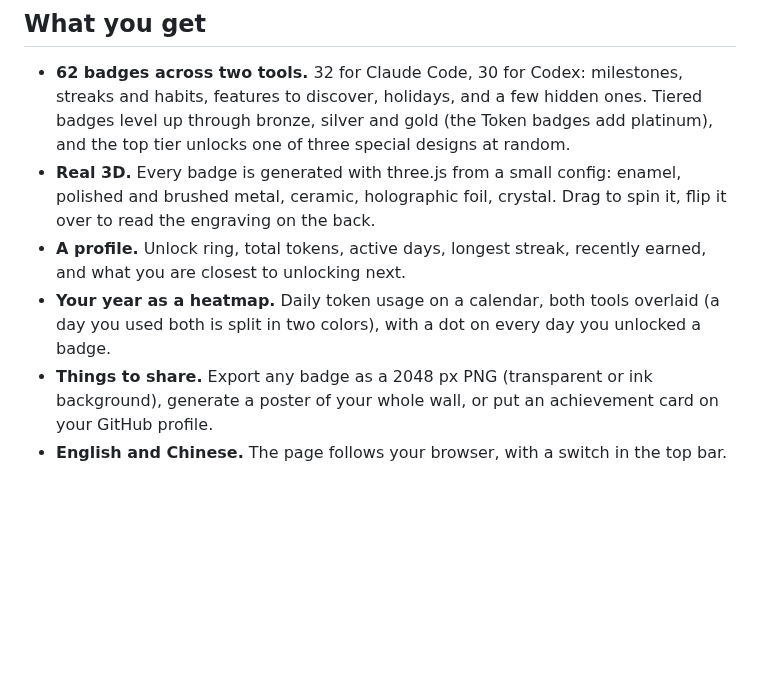
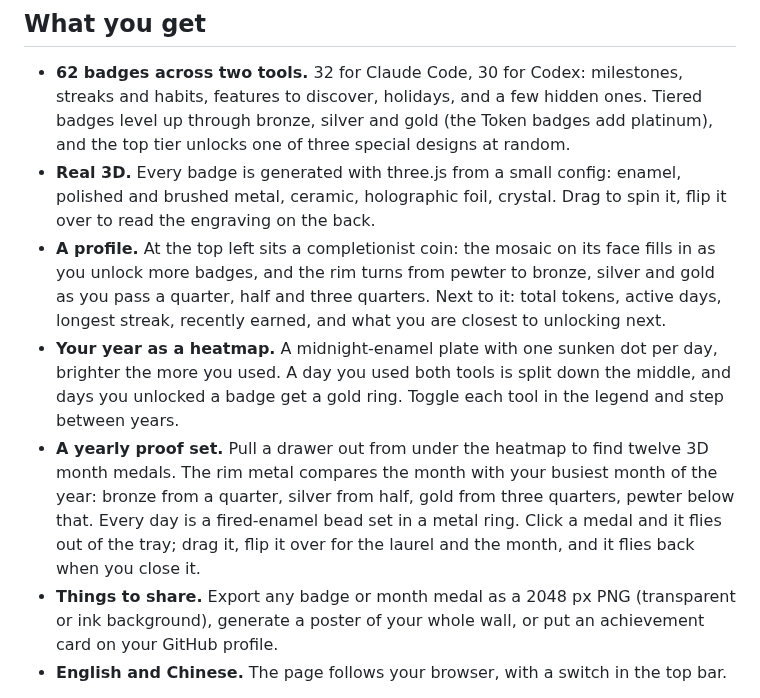
Before and after one commit to Aryous/agent-badges, a Markdown page: README.md, the part around one of its changes. GitHub-like rendering; blank space fills up the shorter version.

Commit message:
docs: README covers the completionist coin, the midnight-enamel heatmap and the yearly proof set; fresh screenshots
Co-Authored-By: Claude Opus 5.5 <noreply@anthropic.com>

```diff
--- a/README.md
+++ b/README.md
@@ -33,8 +33,9 @@ One command opens your badge wall. Everything runs on your machine: it reads onl
 
 - **62 badges across two tools.** 32 for Claude Code, 30 for Codex: milestones, streaks and habits, features to discover, holidays, and a few hidden ones. Tiered badges level up through bronze, silver and gold (the Token badges add platinum), and the top tier unlocks one of three special designs at random.
 - **Real 3D.** Every badge is generated with three.js from a small config: enamel, polished and brushed metal, ceramic, holographic foil, crystal. Drag to spin it, flip it over to read the engraving on the back.
-- **A profile.** Unlock ring, total tokens, active days, longest streak, recently earned, and what you are closest to unlocking next.
-- **Your year as a heatmap.** Daily token usage on a calendar, both tools overlaid (a day you used both is split in two colors), with a dot on every day you unlocked a badge.
-- **Things to share.** Export any badge as a 2048 px PNG (transparent or ink background), generate a poster of your whole wall, or put an achievement card on your GitHub profile.
+- **A profile.** At the top left sits a completionist coin: the mosaic on its face fills in as you unlock more badges, and the rim turns from pewter to bronze, silver and gold as you pass a quarter, half and three quarters. Next to it: total tokens, active days, longest streak, recently earned, and what you are closest to unlocking next.
+- **Your year as a heatmap.** A midnight-enamel plate with one sunken dot per day, brighter the more you used. A day you used both tools is split down the middle, and days you unlocked a badge get a gold ring. Toggle each tool in the legend and step between years.
+- **A yearly proof set.** Pull a drawer out from under the heatmap to find twelve 3D month medals. The rim metal compares the month with your busiest month of the year: bronze from a quarter, silver from half, gold from three quarters, pewter below that. Every day is a fired-enamel bead set in a metal ring. Click a medal and it flies out of the tray; drag it, flip it over for the laurel and the month, and it flies back when you close it.
+- **Things to share.** Export any badge or month medal as a 2048 px PNG (transparent or ink background), generate a poster of your whole wall, or put an achievement card on your GitHub profile.
 - **English and Chinese.** The page follows your browser, with a switch in the top bar.
 
```
Also changed, not shown: other parts of README.md (+6 -1 lines), README.zh-CN.md (+10 -4 lines), assets/screenshot-medal.png (added), assets/screenshot-proof-set.png (added), 2 other files.
